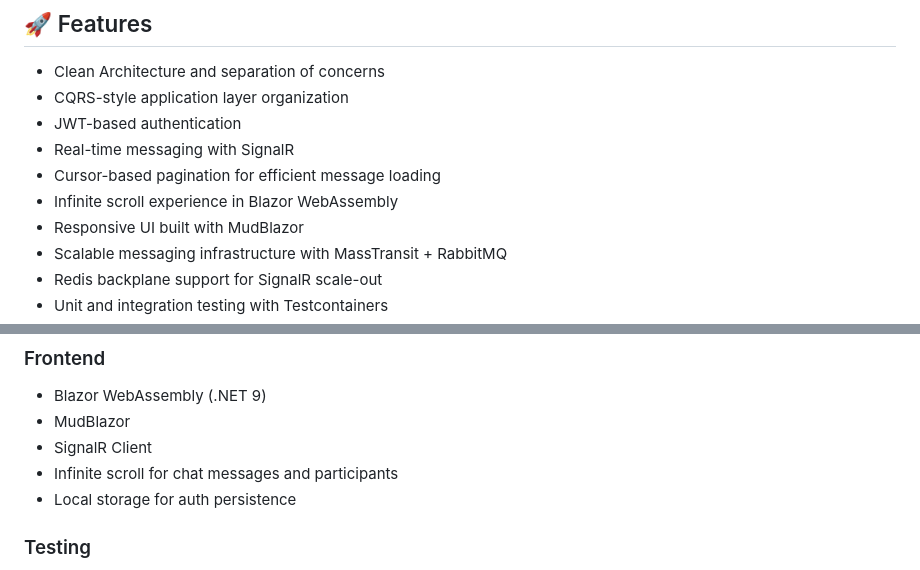
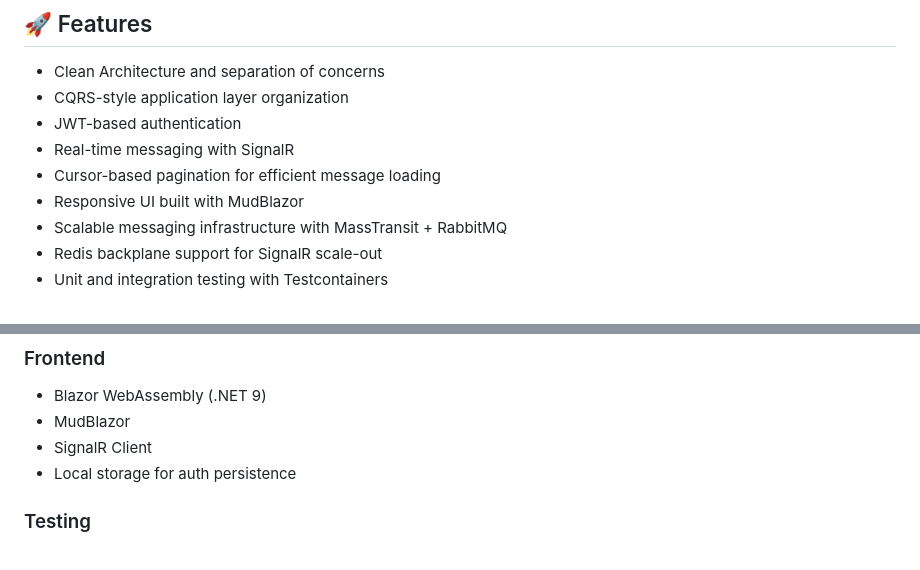
Before and after one commit to juan-canseco-dev/gaming-hub, a Markdown page: README.md, 2 parts joined by grey strips. Rendered like a GitHub page.

Commit message:
Remove infinite scroll mention from README
Removed references to infinite scroll for chat messages and participants from the README.

```diff
--- a/README.md
+++ b/README.md
@@ -13,7 +13,6 @@ This project showcases modern full-stack .NET development with a strong focus on
 - JWT-based authentication
 - Real-time messaging with SignalR
 - Cursor-based pagination for efficient message loading
-- Infinite scroll experience in Blazor WebAssembly
 - Responsive UI built with MudBlazor
 - Scalable messaging infrastructure with MassTransit + RabbitMQ
 - Redis backplane support for SignalR scale-out
@@ -40,7 +39,6 @@ This project showcases modern full-stack .NET development with a strong focus on
 - Blazor WebAssembly (.NET 9)
 - MudBlazor
 - SignalR Client
-- Infinite scroll for chat messages and participants
 - Local storage for auth persistence
 
 ### Testing
```
